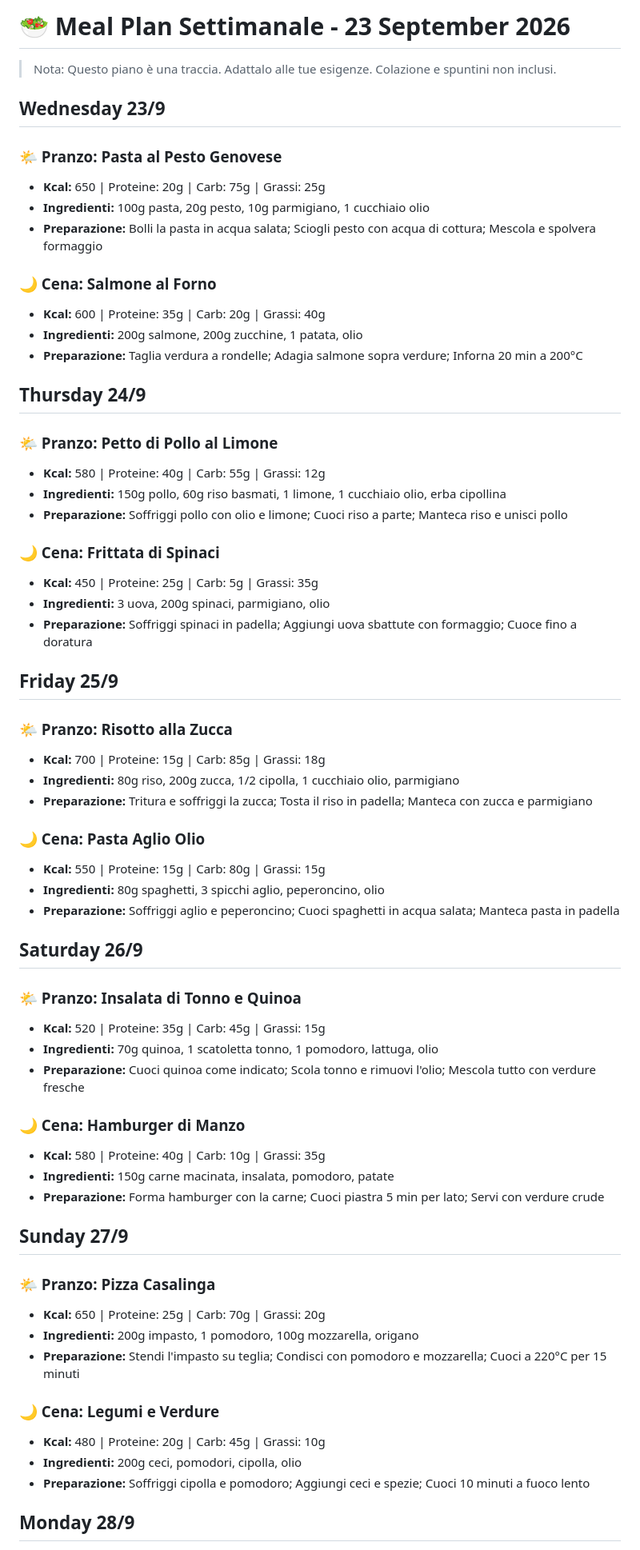
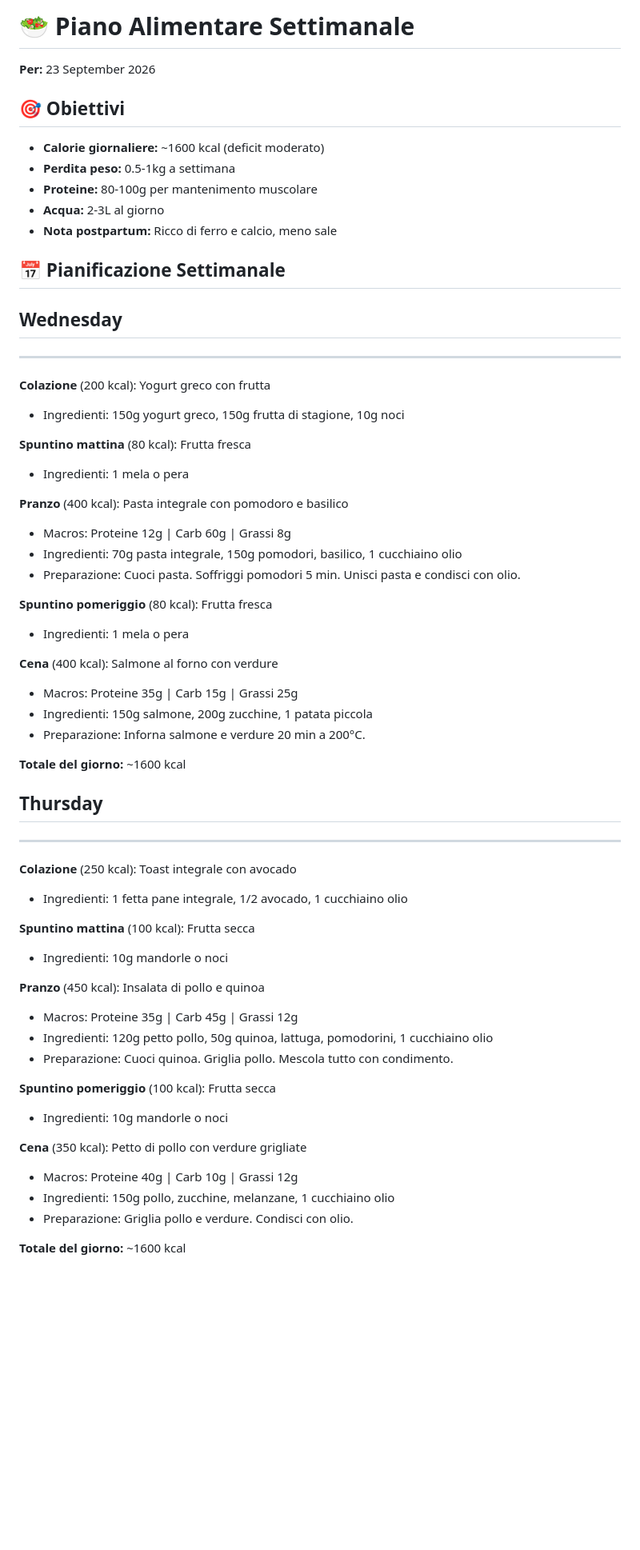
Before and after one commit to Mariodesign95/meal-plan, a Markdown page: meal-plan/weekly.md, the part around one of its changes. Shown at 80% size. Rendered like a GitHub page; blank space fills up the shorter version.

Commit message:
chore: meal plan update (postpartum)

```diff
--- a/meal-plan/weekly.md
+++ b/meal-plan/weekly.md
@@ -1,66 +1,61 @@
-# 🥗 Meal Plan Settimanale - 23 September 2026
+# 🥗 Piano Alimentare Settimanale
 
-> Nota: Questo piano è una traccia. Adattalo alle tue esigenze. Colazione e spuntini non inclusi.
+**Per:** 23 September 2026
 
-## Wednesday 23/9
+## 🎯 Obiettivi
+- **Calorie giornaliere:** ~1600 kcal (deficit moderato)
+- **Perdita peso:** 0.5-1kg a settimana
+- **Proteine:** 80-100g per mantenimento muscolare
+- **Acqua:** 2-3L al giorno
+- **Nota postpartum:** Ricco di ferro e calcio, meno sale
 
-### 🌤️ Pranzo: Pasta al Pesto Genovese
-- **Kcal:** 650 | Proteine: 20g | Carb: 75g | Grassi: 25g
-- **Ingredienti:** 100g pasta, 20g pesto, 10g parmigiano, 1 cucchiaio olio
-- **Preparazione:** Bolli la pasta in acqua salata; Sciogli pesto con acqua di cottura; Mescola e spolvera formaggio
+## 📅 Pianificazione Settimanale
 
-### 🌙 Cena: Salmone al Forno
-- **Kcal:** 600 | Proteine: 35g | Carb: 20g | Grassi: 40g
-- **Ingredienti:** 200g salmone, 200g zucchine, 1 patata, olio
-- **Preparazione:** Taglia verdura a rondelle; Adagia salmone sopra verdure; Inforna 20 min a 200°C
+## Wednesday
+---
 
-## Thursday 24/9
+**Colazione** (200 kcal): Yogurt greco con frutta
+- Ingredienti: 150g yogurt greco, 150g frutta di stagione, 10g noci
 
-### 🌤️ Pranzo: Petto di Pollo al Limone
-- **Kcal:** 580 | Proteine: 40g | Carb: 55g | Grassi: 12g
-- **Ingredienti:** 150g pollo, 60g riso basmati, 1 limone, 1 cucchiaio olio, erba cipollina
-- **Preparazione:** Soffriggi pollo con olio e limone; Cuoci riso a parte; Manteca riso e unisci pollo
+**Spuntino mattina** (80 kcal): Frutta fresca
+- Ingredienti: 1 mela o pera
 
-### 🌙 Cena: Frittata di Spinaci
-- **Kcal:** 450 | Proteine: 25g | Carb: 5g | Grassi: 35g
-- **Ingredienti:** 3 uova, 200g spinaci, parmigiano, olio
-- **Preparazione:** Soffriggi spinaci in padella; Aggiungi uova sbattute con formaggio; Cuoce fino a doratura
+**Pranzo** (400 kcal): Pasta integrale con pomodoro e basilico
+- Macros: Proteine 12g | Carb 60g | Grassi 8g
+- Ingredienti: 70g pasta integrale, 150g pomodori, basilico, 1 cucchiaino olio
+- Preparazione: Cuoci pasta. Soffriggi pomodori 5 min. Unisci pasta e condisci con olio.
 
-## Friday 25/9
+**Spuntino pomeriggio** (80 kcal): Frutta fresca
+- Ingredienti: 1 mela o pera
 
-### 🌤️ Pranzo: Risotto alla Zucca
-- **Kcal:** 700 | Proteine: 15g | Carb: 85g | Grassi: 18g
-- **Ingredienti:** 80g riso, 200g zucca, 1/2 cipolla, 1 cucchiaio olio, parmigiano
-- **Preparazione:** Tritura e soffriggi la zucca; Tosta il riso in padella; Manteca con zucca e parmigiano
+**Cena** (400 kcal): Salmone al forno con verdure
+- Macros: Proteine 35g | Carb 15g | Grassi 25g
+- Ingredienti: 150g salmone, 200g zucchine, 1 patata piccola
+- Preparazione: Inforna salmone e verdure 20 min a 200°C.
 
-### 🌙 Cena: Pasta Aglio Olio
-- **Kcal:** 550 | Proteine: 15g | Carb: 80g | Grassi: 15g
-- **Ingredienti:** 80g spaghetti, 3 spicchi aglio, peperoncino, olio
-- **Preparazione:** Soffriggi aglio e peperoncino; Cuoci spaghetti in acqua salata; Manteca pasta in padella
+**Totale del giorno:** ~1600 kcal
 
-## Saturday 26/9
+## Thursday
+---
 
-### 🌤️ Pranzo: Insalata di Tonno e Quinoa
-- **Kcal:** 520 | Proteine: 35g | Carb: 45g | Grassi: 15g
-- **Ingredienti:** 70g quinoa, 1 scatoletta tonno, 1 pomodoro, lattuga, olio
-- **Preparazione:** Cuoci quinoa come indicato; Scola tonno e rimuovi l'olio; Mescola tutto con verdure fresche
+**Colazione** (250 kcal): Toast integrale con avocado
+- Ingredienti: 1 fetta pane integrale, 1/2 avocado, 1 cucchiaino olio
 
-### 🌙 Cena: Hamburger di Manzo
-- **Kcal:** 580 | Proteine: 40g | Carb: 10g | Grassi: 35g
-- **Ingredienti:** 150g carne macinata, insalata, pomodoro, patate
-- **Preparazione:** Forma hamburger con la carne; Cuoci piastra 5 min per lato; Servi con verdure crude
+**Spuntino mattina** (100 kcal): Frutta secca
+- Ingredienti: 10g mandorle o noci
 
-## Sunday 27/9
+**Pranzo** (450 kcal): Insalata di pollo e quinoa
+- Macros: Proteine 35g | Carb 45g | Grassi 12g
+- Ingredienti: 120g petto pollo, 50g quinoa, lattuga, pomodorini, 1 cucchiaino olio
+- Preparazione: Cuoci quinoa. Griglia pollo. Mescola tutto con condimento.
 
-### 🌤️ Pranzo: Pizza Casalinga
-- **Kcal:** 650 | Proteine: 25g | Carb: 70g | Grassi: 20g
-- **Ingredienti:** 200g impasto, 1 pomodoro, 100g mozzarella, origano
-- **Preparazione:** Stendi l'impasto su teglia; Condisci con pomodoro e mozzarella; Cuoci a 220°C per 15 minuti
+**Spuntino pomeriggio** (100 kcal): Frutta secca
+- Ingredienti: 10g mandorle o noci
 
-### 🌙 Cena: Legumi e Verdure
-- **Kcal:** 480 | Proteine: 20g | Carb: 45g | Grassi: 10g
-- **Ingredienti:** 200g ceci, pomodori, cipolla, olio
-- **Preparazione:** Soffriggi cipolla e pomodoro; Aggiungi ceci e spezie; Cuoci 10 minuti a fuoco lento
+**Cena** (350 kcal): Petto di pollo con verdure grigliate
+- Macros: Proteine 40g | Carb 10g | Grassi 12g
+- Ingredienti: 150g pollo, zucchine, melanzane, 1 cucchiaino olio
+- Preparazione: Griglia pollo e verdure. Condisci con olio.
 
-## Monday 28/9
+**Totale del giorno:** ~1600 kcal
 
```
Also changed, not shown: other parts of meal-plan/weekly.md (+152 -64 lines).
